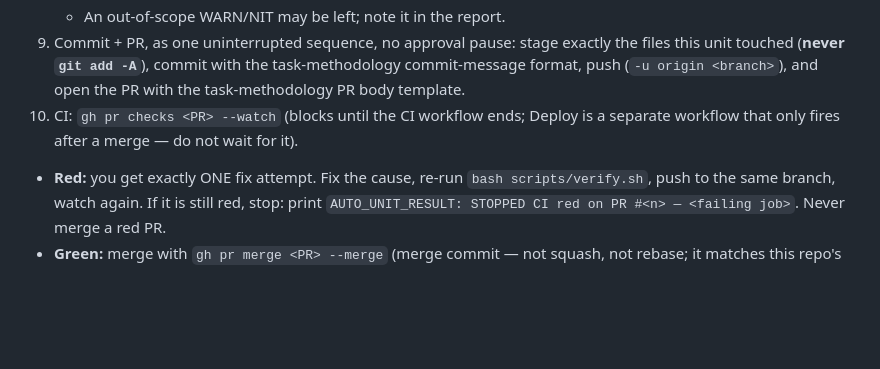
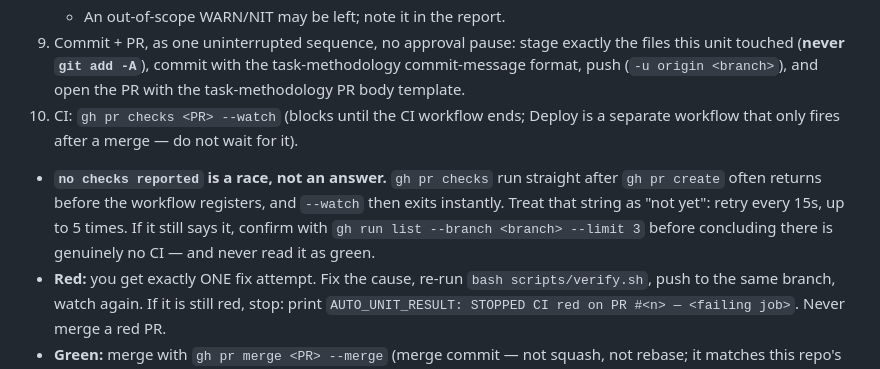
Before and after one commit to Edgar-84/CashFlow, a Markdown page: .claude/commands/unit-auto.md, the part around the change. Rendered like a GitHub page; blank space fills up the shorter version.

Commit message:
chore: teach unit-auto that 'no checks reported' is a CI race
gh pr checks run straight after gh pr create returns before the workflow
registers, and --watch then exits instantly. Hit this on PR #159. Retry
rather than reading it as an answer.

```diff
--- a/.claude/commands/unit-auto.md
+++ b/.claude/commands/unit-auto.md
@@ -53,6 +53,12 @@ do nothing else if any of these is true:
 10. CI: `gh pr checks <PR> --watch` (blocks until the CI workflow ends;
    Deploy is a separate workflow that only fires after a merge — do not
    wait for it).
+   - **`no checks reported` is a race, not an answer.** `gh pr checks`
+     run straight after `gh pr create` often returns before the workflow
+     registers, and `--watch` then exits instantly. Treat that string as
+     "not yet": retry every 15s, up to 5 times. If it still says it,
+     confirm with `gh run list --branch <branch> --limit 3` before
+     concluding there is genuinely no CI — and never read it as green.
    - **Red:** you get exactly ONE fix attempt. Fix the cause, re-run
      `bash scripts/verify.sh`, push to the same branch, watch again. If
      it is still red, stop: print
```
